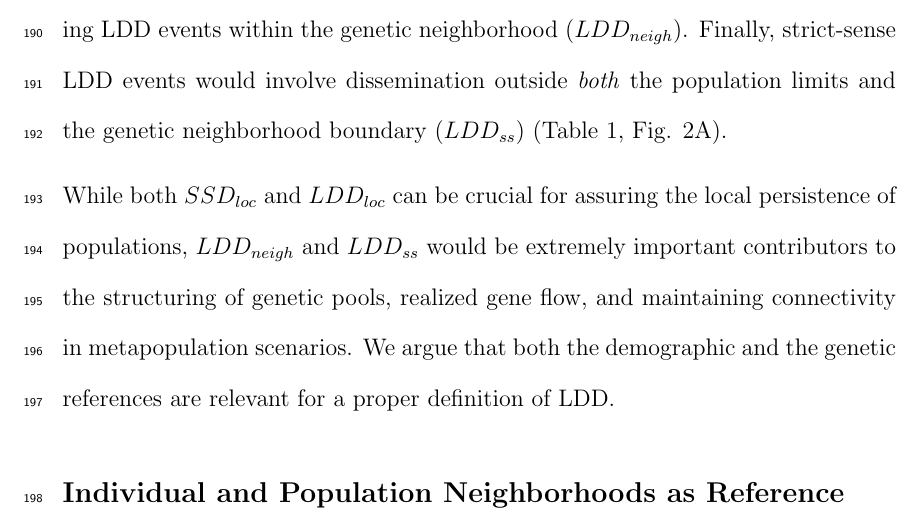
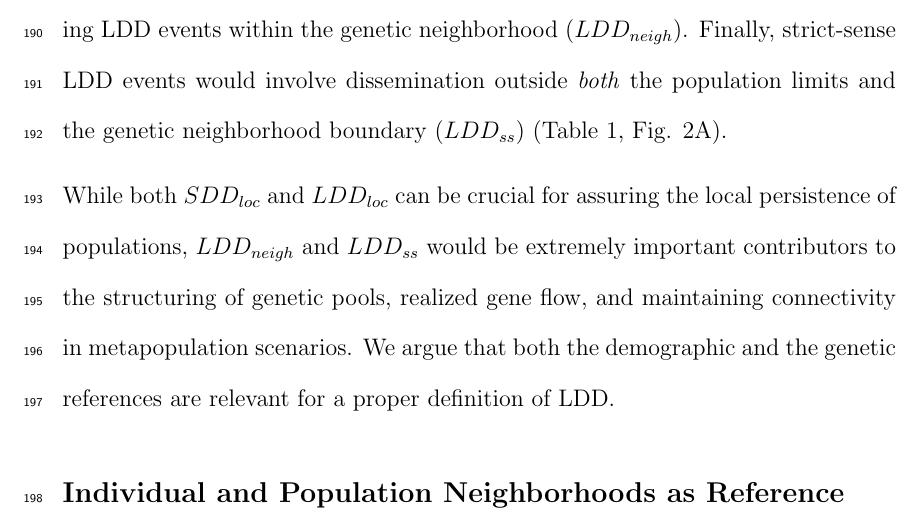
Before and after one commit to pedroj/MS_LDD, a LaTeX document (Manuscript/MS- What is LDD.tex): part of page 11 of 37, cut so that both start at the same text. Compiled offline with pdfLaTeX.

Commit message:
Minor edit for typos.

```diff
--- a/Manuscript/MS- What is LDD.tex
+++ b/Manuscript/MS- What is LDD.tex
@@ -97,7 +97,7 @@ Two important components of plant dispersal ecology concern the movement of prop
 
 A second consideration in terms of spatial boundaries, with effects on dispersal patterns, is the genetic neighborhood area $N^b_e$, i.e., the spatial extent including a subset of panmictic individuals within a population \citep{Wright:1943aa,Wright:1946aa}. Thus, the $N^b_e$ area can be equal to the whole extent of the population whenever the population is unstructured and there is evidence for random mating events among all the individuals. However, most populations and stands of long-lived trees show highly aggregated and clumped distributions \citep{Seidler:2006hx}, where relatively long distances may separate groups of individuals within the same population. In these cases we might expect $N^b_e$ area to be substantially smaller than the total population area. Therefore, at least four possible scenarios exist with distinct implications in terms of consequences for dispersal (Table 1). In the case of dispersal events not extending beyond the geographic limits of the population or reference area, actual LDD events may involve dissemination beyond a reduced neighborhood area that is smaller than the geographic extent of the population, originating local long-distance ($LDD_{loc}$) dispersal events (Table 1, Fig. 2A). Actual short-distance dispersal would then involve those situations where the propagule is disseminated within \textit{both} the population limits and the genetic neighborhood boundary ($SDD_{loc}$). Along a similar reasoning, dispersal events outside the population limits will not necessarily convey LDD (Table 1, Fig. 2B): this is expected in cases where the genetic neighborhoods are extensive, going beyond the geographic limits of local populations, as in fig trees \citep{Nason:1998aa}, generating LDD events within the genetic neighborhood ($LDD_{neigh}$). Finally, strict-sense LDD events would involve dissemination outside \textit{both} the population limits and the genetic neighborhood boundary ($LDD_{ss}$) (Table 1, Fig. 2A).
 
-While both $SSD_{loc}$ and $LDD_{loc}$ can be crucial for assuring the local persistence of populations, $LDD_{neigh}$ and $LDD_{ss}$ would be extremely important contributors to the structuring of genetic pools, realized gene flow, and maintaining connectivity in metapopulation scenarios. We argue that both the demographic and the genetic references are relevant for a proper definition of LDD.
+While both $SDD_{loc}$ and $LDD_{loc}$ can be crucial for assuring the local persistence of populations, $LDD_{neigh}$ and $LDD_{ss}$ would be extremely important contributors to the structuring of genetic pools, realized gene flow, and maintaining connectivity in metapopulation scenarios. We argue that both the demographic and the genetic references are relevant for a proper definition of LDD.
 
 
 
```
Also changed, not shown: Manuscript/MS- What is LDD.tex (2 more changed lines), 2 other files.
